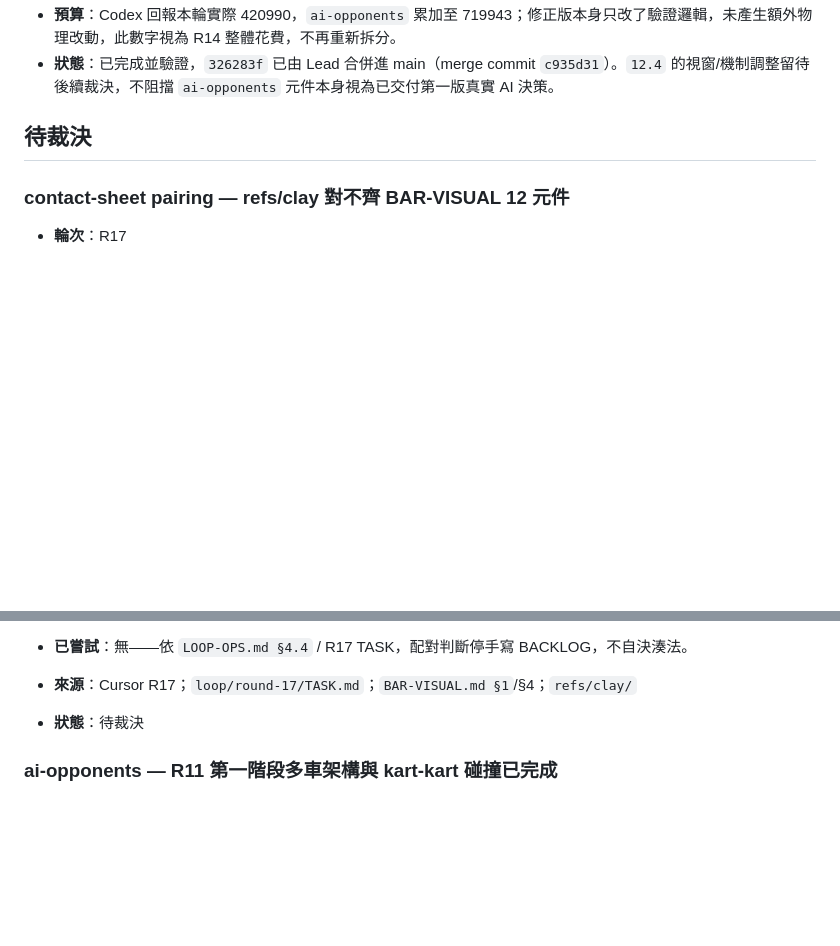
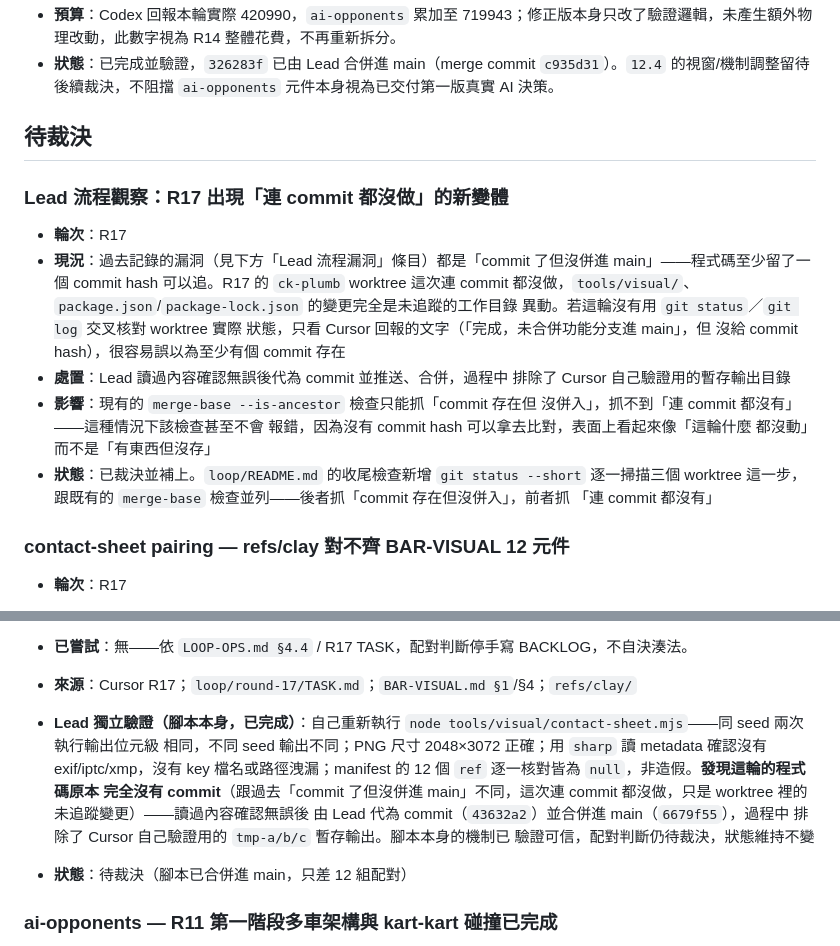
Before and after one commit to godmosword/clay-kart, a Markdown page: loop/BACKLOG.md, 2 parts joined by grey strips. Drawn GitHub-style; blank space fills up the shorter version.

Commit message:
docs: R17 收尾審查 —— 補上「連 commit 都沒做」的新收尾檢查步驟
contact-sheet 腳本本身已獨立驗證（同 seed 決定性、不同 seed 有差異、
PNG 無 metadata 洩漏、manifest 12 個 ref 誠實為 null）並合併進 main。

流程觀察：這次 Cursor 的工作完全沒有 commit，只是 worktree 裡的未
追蹤變更，跟過去「commit 了但沒併進 main」是不同的失效模式——既有的
merge-base 檢查抓不到這種情況，因為根本沒有新 commit 可以比對。
loop/README.md 補上 git status --short 逐一掃描三個 worktree 的步驟，
跟 merge-base 檢查並列使用。

```diff
--- a/loop/BACKLOG.md
+++ b/loop/BACKLOG.md
@@ -175,6 +175,26 @@
 
 ## 待裁決
 
+### Lead 流程觀察：R17 出現「連 commit 都沒做」的新變體
+- **輪次**：R17
+- **現況**：過去記錄的漏洞（見下方「Lead 流程漏洞」條目）都是「commit
+  了但沒併進 main」——程式碼至少留了一個 commit hash 可以追。R17 的
+  `ck-plumb` worktree 這次連 commit 都沒做，`tools/visual/`、
+  `package.json`/`package-lock.json` 的變更完全是未追蹤的工作目錄
+  異動。若這輪沒有用 `git status`／`git log` 交叉核對 worktree 實際
+  狀態，只看 Cursor 回報的文字（「完成，未合併功能分支進 main」，但
+  沒給 commit hash），很容易誤以為至少有個 commit 存在
+- **處置**：Lead 讀過內容確認無誤後代為 commit 並推送、合併，過程中
+  排除了 Cursor 自己驗證用的暫存輸出目錄
+- **影響**：現有的 `merge-base --is-ancestor` 檢查只能抓「commit 存在但
+  沒併入」，抓不到「連 commit 都沒有」——這種情況下該檢查甚至不會
+  報錯，因為沒有 commit hash 可以拿去比對，表面上看起來像「這輪什麼
+  都沒動」而不是「有東西但沒存」
+- **狀態**：已裁決並補上。`loop/README.md` 的收尾檢查新增
+  `git status --short` 逐一掃描三個 worktree 這一步，跟既有的
+  `merge-base` 檢查並列——後者抓「commit 存在但沒併入」，前者抓
+  「連 commit 都沒有」
+
 ### contact-sheet pairing — refs/clay 對不齊 BAR-VISUAL 12 元件
 - **輪次**：R17
 - **現況**：`refs/clay/` 現有素材與 `BAR-VISUAL.md §4` 的 12 個評分元件沒有一對一對應。腳本機制（`tools/visual/contact-sheet.mjs`：12 組並排、種子打亂、左右隨機、`contact-sheet.key.json` 隔離、缺圖 placeholder）已可跑；**配對本身未填**，manifest 裡 12 個 `ref` 皆為 `null`。
@@ -195,7 +215,17 @@
 - **目標**：Lead 裁決每組的參考半邊來源（整圖／裁切座標／暫緩該組／另補參考），再填 `tools/visual/contact-sheet.manifest.json` 的 `ref` 欄位。
 - **已嘗試**：無——依 `LOOP-OPS.md §4.4` / R17 TASK，配對判斷停手寫 BACKLOG，不自決湊法。
 - **來源**：Cursor R17；`loop/round-17/TASK.md`；`BAR-VISUAL.md §1`/§4；`refs/clay/`
-- **狀態**：待裁決
+- **Lead 獨立驗證（腳本本身，已完成）**：自己重新執行
+  `node tools/visual/contact-sheet.mjs`——同 seed 兩次執行輸出位元級
+  相同，不同 seed 輸出不同；PNG 尺寸 2048×3072 正確；用 `sharp` 讀
+  metadata 確認沒有 exif/iptc/xmp，沒有 key 檔名或路徑洩漏；manifest
+  的 12 個 `ref` 逐一核對皆為 `null`，非造假。**發現這輪的程式碼原本
+  完全沒有 commit**（跟過去「commit 了但沒併進 main」不同，這次連
+  commit 都沒做，只是 worktree 裡的未追蹤變更）——讀過內容確認無誤後
+  由 Lead 代為 commit（`43632a2`）並合併進 main（`6679f55`），過程中
+  排除了 Cursor 自己驗證用的 `tmp-a/b/c` 暫存輸出。腳本本身的機制已
+  驗證可信，配對判斷仍待裁決，狀態維持不變
+- **狀態**：待裁決（腳本已合併進 main，只差 12 組配對）
 
 ### ai-opponents — R11 第一階段多車架構與 kart-kart 碰撞已完成
 - **輪次**：R11
```
Also changed, not shown: loop/README.md (+15 -0 lines).
